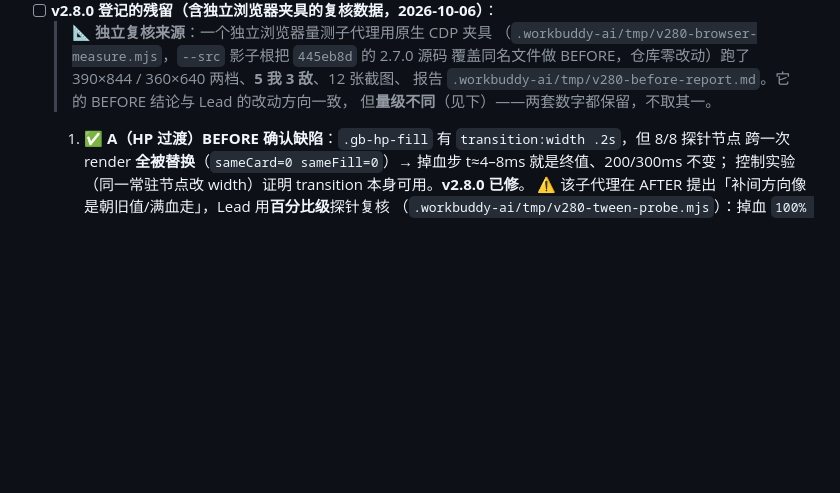
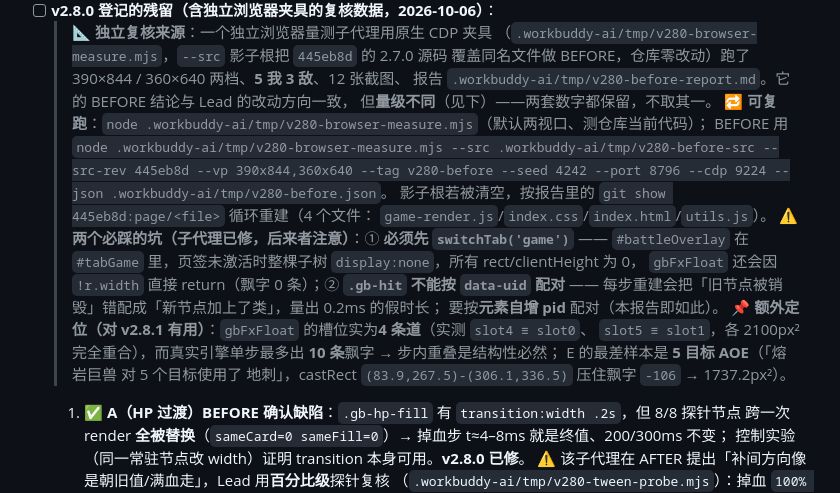
Before and after one commit to wuwiwo/MyHealth, a Markdown page: doc/HANDOFF.md, the part around the change. GitHub-like rendering; blank space fills up the shorter version.

Commit message:
docs: record the reusable browser harness, its two pitfalls, and the 4-lane float slot finding
From the independent measurement report: (1) the exact re-run commands for the CDP harness, both for the current tree and for the BEFORE shadow-root mode (--src .workbuddy-ai/tmp/v280-before-src --src-rev 445eb8d), plus how to rebuild the shadow root from four files with git show; (2) the two pitfalls that must be handled or the numbers are invalid -- the challenge tab must be activated first (switchTab('game'), otherwise #battleOverlay sits in a display:none subtree and every rect is 0, and gbFxFloat returns early on !r.width so no floats appear at all), and .gb-hit must be paired by an element pid rather than by data-uid (pairing by uid mismatches 'old node destroyed' with 'new node flashed' and yields fake 0.2ms durations); (3) a finding that directly scopes the v2.8.1 fix -- gbFxFloat only has FOUR lanes (measured: slot4 is identical to slot0 and slot5 to slot1, each 2100px^2 fully overlapping) while the real engine emits up to 10 floats in one step, so intra-step overlap is structurally guaranteed; the worst cast-vs-float sample is a 5-target AoE.

Docs only: no code change, no APP_VERSION bump.

```diff
--- a/doc/HANDOFF.md
+++ b/doc/HANDOFF.md
@@ -789,6 +789,20 @@ for t in scripts/test-*.js; do node "$t" >/dev/null 2>&1 || echo "FAIL $t"; done
   > 覆盖同名文件做 BEFORE，仓库零改动）跑了 390×844 / 360×640 两档、**5 我 3 敌**、12 张截图、
   > 报告 `.workbuddy-ai/tmp/v280-before-report.md`。它的 BEFORE 结论与 Lead 的改动方向一致，
   > 但**量级不同**（见下）——两套数字都保留，不取其一。
+  > 🔁 **可复跑**：`node .workbuddy-ai/tmp/v280-browser-measure.mjs`（默认两视口、测仓库当前代码）；
+  > BEFORE 用
+  > `node .workbuddy-ai/tmp/v280-browser-measure.mjs --src .workbuddy-ai/tmp/v280-before-src --src-rev 445eb8d --vp 390x844,360x640 --tag v280-before --seed 4242 --port 8796 --cdp 9224 --json .workbuddy-ai/tmp/v280-before.json`。
+  > 影子根若被清空，按报告里的 `git show 445eb8d:page/<file>` 循环重建（4 个文件：
+  > `game-render.js`/`index.css`/`index.html`/`utils.js`）。
+  > ⚠️ **两个必踩的坑（子代理已修，后来者注意）**：① **必须先 `switchTab('game')`** ——
+  > `#battleOverlay` 在 `#tabGame` 里，页签未激活时整棵子树 `display:none`，所有 rect/clientHeight 为 0，
+  > `gbFxFloat` 还会因 `!r.width` 直接 return（飘字 0 条）；② **`.gb-hit` 不能按 `data-uid` 配对** ——
+  > 每步重建会把「旧节点被销毁」错配成「新节点加上了类」，量出 0.2ms 的假时长；
+  > 要按**元素自增 pid** 配对（本报告即如此）。
+  > 📌 **额外定位（对 v2.8.1 有用）**：`gbFxFloat` 的槽位实为**4 条道**（实测 `slot4 ≡ slot0`、
+  > `slot5 ≡ slot1`，各 2100px² 完全重合），而真实引擎单步最多出 **10 条**飘字 → 步内重叠是结构性必然；
+  > E 的最差样本是 **5 目标 AOE**（「熔岩巨兽 对 5 个目标使用了 地刺」，castRect
+  > `(83.9,267.5)-(306.1,336.5)` 压住飘字 `-106` → 1737.2px²）。
   1. ✅ **A（HP 过渡）BEFORE 确认缺陷**：`.gb-hp-fill` 有 `transition:width .2s`，但 8/8 探针节点
      跨一次 render **全被替换**（`sameCard=0 sameFill=0`）→ 掉血步 t≈4–8ms 就是终值、200/300ms 不变；
      控制实验（同一常驻节点改 width）证明 transition 本身可用。**v2.8.0 已修**。
```
